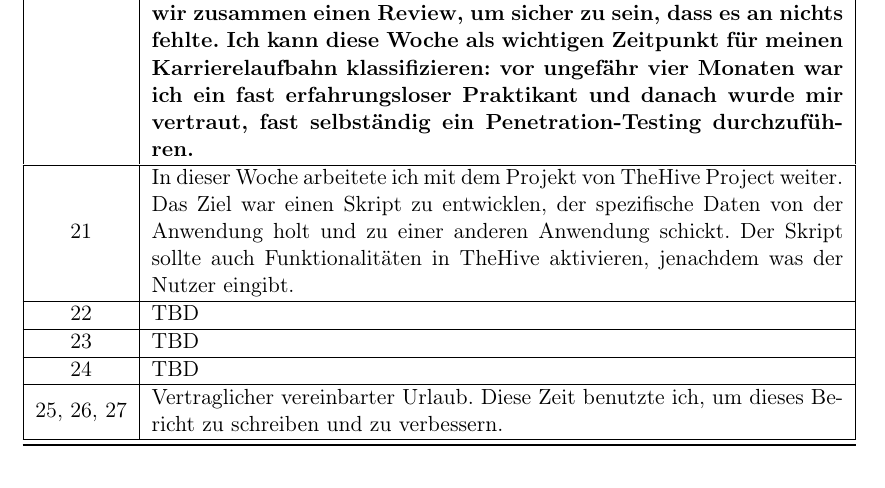
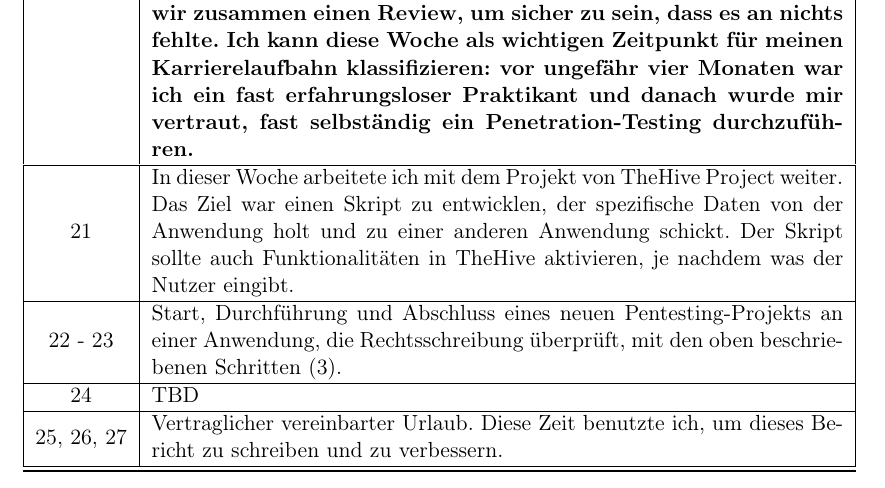
Before and after one commit to Bruno-Macedo/Praxisbericht_Bacherloarbeit, a LaTeX document (Praxissemester/0_praxis_main.tex, which reads Praxissemester/4_Durchfuehrung.tex): part of page 16 of 27, cut so that both start at the same text. Compiled offline with pdfLaTeX.

Commit message:
Woche 22-23

```diff
--- a/Praxissemester/4_Durchfuehrung.tex
+++ b/Praxissemester/4_Durchfuehrung.tex
@@ -90,15 +90,11 @@ Bei WALLSEC hat jedes Projekt  einen festgelegten Aufbau. Dieser kann in den fol
 
     \hline
 
-    21     &  In dieser Woche arbeitete ich mit dem Projekt von \gls{TheHive} weiter. Das Ziel war einen \gls{Skript} zu entwicklen, der spezifische Daten von der Anwendung holt und zu einer anderen Anwendung schickt. Der Skript sollte auch Funktionalitäten in TheHive aktivieren, jenachdem was der Nutzer eingibt. \\
+    21     &  In dieser Woche arbeitete ich mit dem Projekt von \gls{TheHive} weiter. Das Ziel war einen \gls{Skript} zu entwicklen, der spezifische Daten von der Anwendung holt und zu einer anderen Anwendung schickt. Der Skript sollte auch Funktionalitäten in TheHive aktivieren, je nachdem was der Nutzer eingibt. \\
 
     \hline
 
-    22     &  TBD \\
-
-    \hline
-
-    23     &  TBD \\
+    22 - 23  &  Start, Durchführung und Abschluss eines neuen Pentesting-Projekts an einer Anwendung, die Rechtsschreibung überprüft, mit den oben beschriebenen Schritten (\ref{Projektablauf}). \\
 
     \hline
 
```
Also changed, not shown: Praxissemester/0_praxis_main.pdf.
